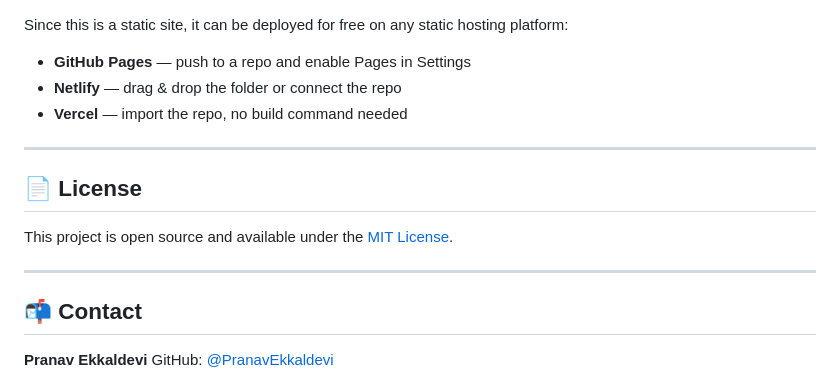
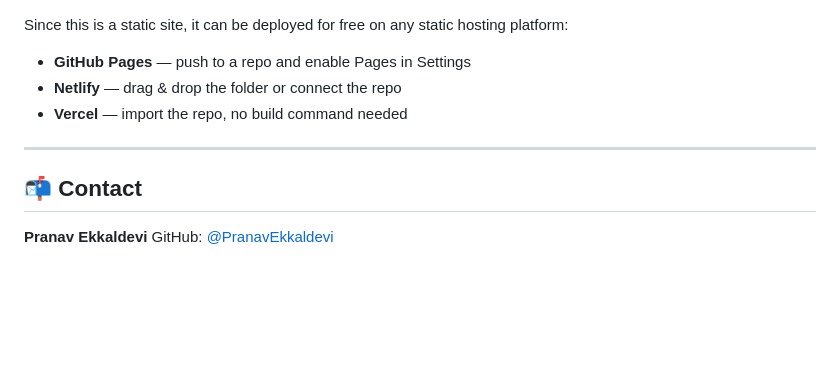
Before and after one commit to PranavEkkaldevi/pranavekkaldevi-portfolio, a Markdown page: README.md, the part around the change. Drawn GitHub-style; blank space fills up the shorter version.

```diff
--- a/README.md
+++ b/README.md
@@ -116,12 +116,6 @@ Since this is a static site, it can be deployed for free on any static hosting p
 
 ---
 
-## 📄 License
-
-This project is open source and available under the [MIT License](LICENSE).
-
----
-
 ## 📬 Contact
 
 **Pranav Ekkaldevi**
```
